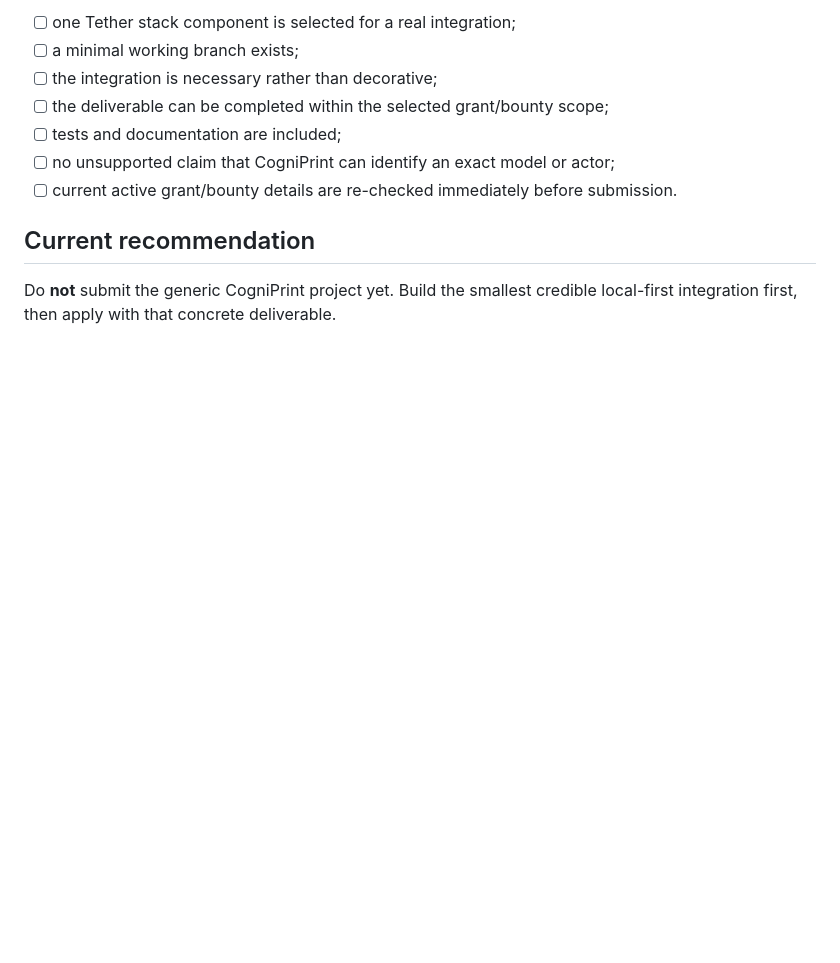
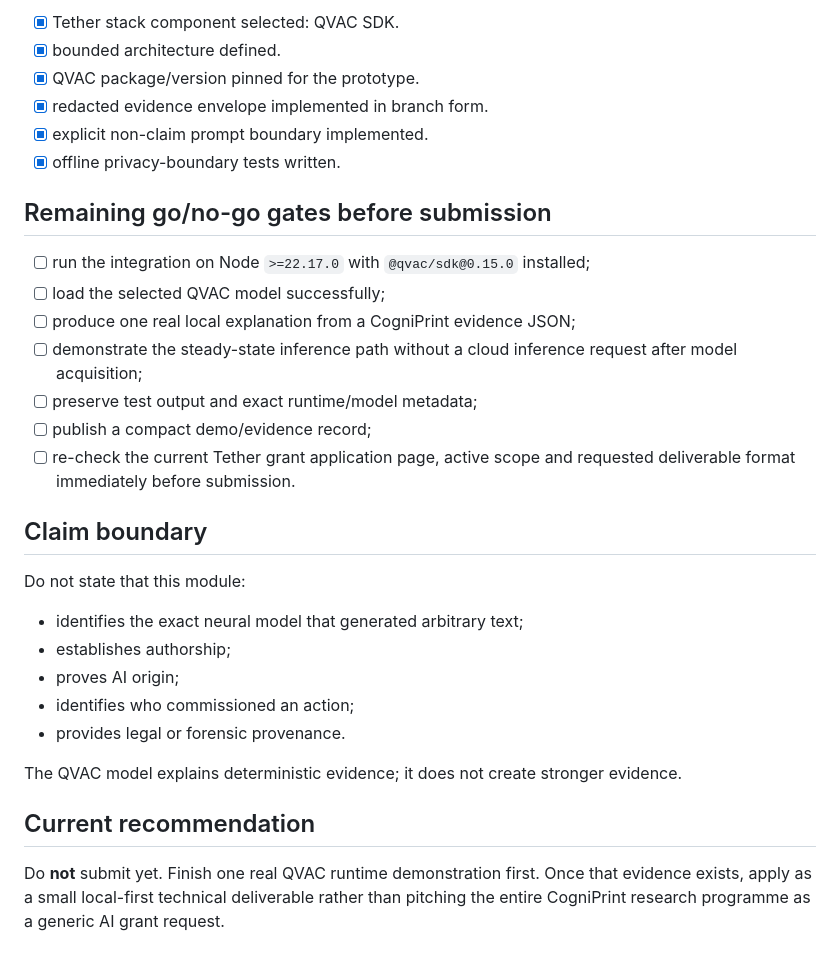
Before and after one commit to TakoVHS/CogniPrint-open, a Markdown page: docs/grants/tether-fit-memo.md, the part around one of its changes. Rendered like a GitHub page; blank space fills up the shorter version.

```diff
--- a/docs/grants/tether-fit-memo.md
+++ b/docs/grants/tether-fit-memo.md
@@ -50,12 +72,33 @@ Submit only after all are true:
 
-- [ ] one Tether stack component is selected for a real integration;
-- [ ] a minimal working branch exists;
-- [ ] the integration is necessary rather than decorative;
-- [ ] the deliverable can be completed within the selected grant/bounty scope;
-- [ ] tests and documentation are included;
-- [ ] no unsupported claim that CogniPrint can identify an exact model or actor;
-- [ ] current active grant/bounty details are re-checked immediately before submission.
+- [x] Tether stack component selected: QVAC SDK.
+- [x] bounded architecture defined.
+- [x] QVAC package/version pinned for the prototype.
+- [x] redacted evidence envelope implemented in branch form.
+- [x] explicit non-claim prompt boundary implemented.
+- [x] offline privacy-boundary tests written.
+
+## Remaining go/no-go gates before submission
+
+- [ ] run the integration on Node `>=22.17.0` with `@qvac/sdk@0.15.0` installed;
+- [ ] load the selected QVAC model successfully;
+- [ ] produce one real local explanation from a CogniPrint evidence JSON;
+- [ ] demonstrate the steady-state inference path without a cloud inference request after model acquisition;
+- [ ] preserve test output and exact runtime/model metadata;
+- [ ] publish a compact demo/evidence record;
+- [ ] re-check the current Tether grant application page, active scope and requested deliverable format immediately before submission.
+
+## Claim boundary
+
+Do not state that this module:
+
+- identifies the exact neural model that generated arbitrary text;
+- establishes authorship;
+- proves AI origin;
+- identifies who commissioned an action;
+- provides legal or forensic provenance.
+
+The QVAC model explains deterministic evidence; it does not create stronger evidence.
 
 ## Current recommendation
 
-Do **not** submit the generic CogniPrint project yet. Build the smallest credible local-first integration first, then apply with that concrete deliverable.
+Do **not** submit yet. Finish one real QVAC runtime demonstration first. Once that evidence exists, apply as a small local-first technical deliverable rather than pitching the entire CogniPrint research programme as a generic AI grant request.
```
Also changed, not shown: other parts of docs/grants/tether-fit-memo.md (+41 -19 lines).
